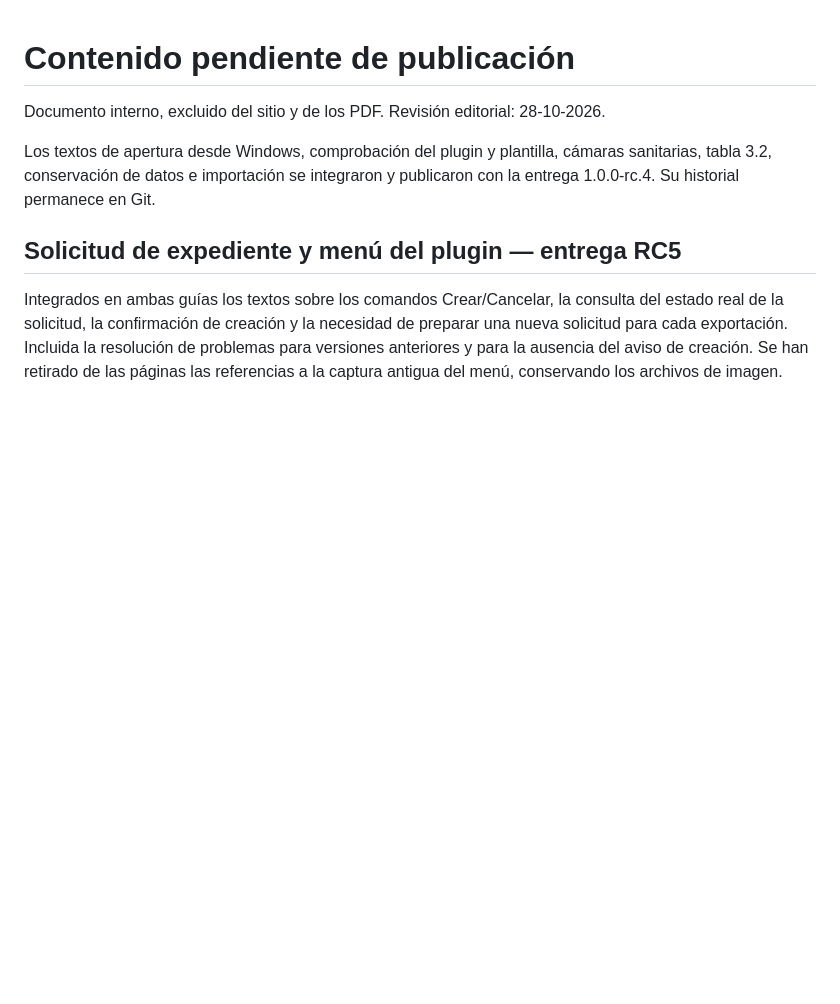
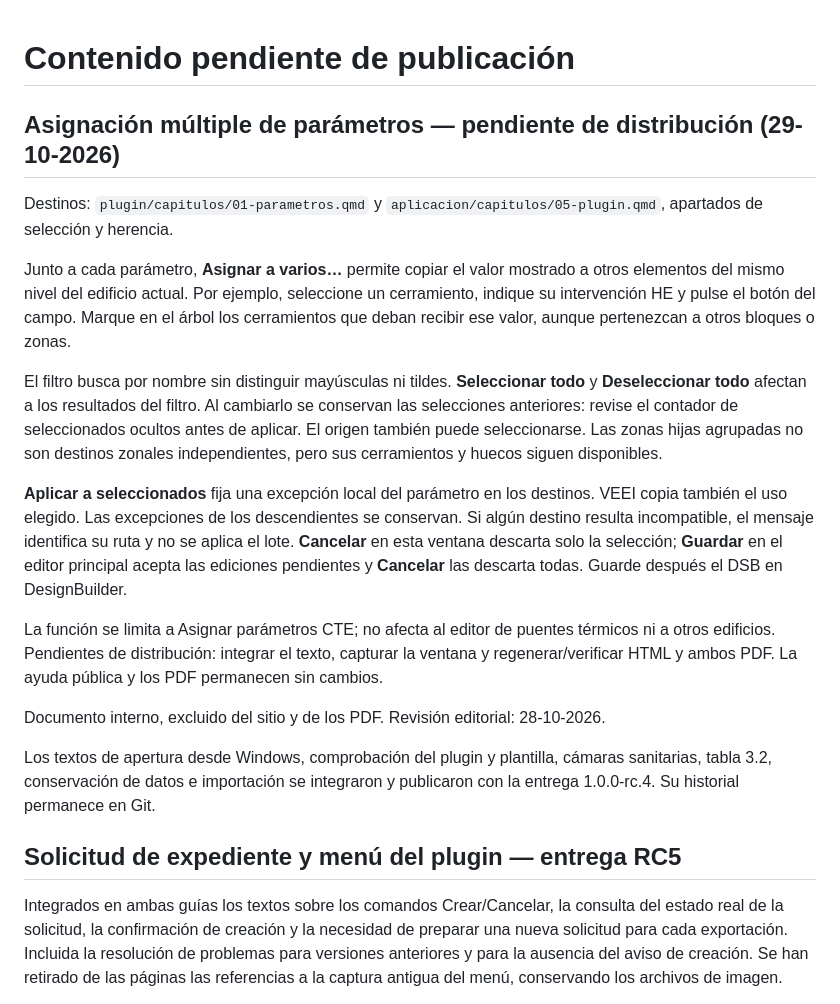
Before and after one commit to ecoeficiente/ayudacte, a Markdown page: EDITORIAL_PENDIENTE.md, the part around the change. Rendered like a GitHub page; blank space fills up the shorter version.

Commit message:
Preparar ayuda de asignación múltiple de parámetros

```diff
--- a/EDITORIAL_PENDIENTE.md
+++ b/EDITORIAL_PENDIENTE.md
@@ -1,4 +1,16 @@
 # Contenido pendiente de publicación
+
+## Asignación múltiple de parámetros — pendiente de distribución (29-10-2026)
+
+Destinos: `plugin/capitulos/01-parametros.qmd` y `aplicacion/capitulos/05-plugin.qmd`, apartados de selección y herencia.
+
+Junto a cada parámetro, **Asignar a varios…** permite copiar el valor mostrado a otros elementos del mismo nivel del edificio actual. Por ejemplo, seleccione un cerramiento, indique su intervención HE y pulse el botón del campo. Marque en el árbol los cerramientos que deban recibir ese valor, aunque pertenezcan a otros bloques o zonas.
+
+El filtro busca por nombre sin distinguir mayúsculas ni tildes. **Seleccionar todo** y **Deseleccionar todo** afectan a los resultados del filtro. Al cambiarlo se conservan las selecciones anteriores: revise el contador de seleccionados ocultos antes de aplicar. El origen también puede seleccionarse. Las zonas hijas agrupadas no son destinos zonales independientes, pero sus cerramientos y huecos siguen disponibles.
+
+**Aplicar a seleccionados** fija una excepción local del parámetro en los destinos. VEEI copia también el uso elegido. Las excepciones de los descendientes se conservan. Si algún destino resulta incompatible, el mensaje identifica su ruta y no se aplica el lote. **Cancelar** en esta ventana descarta solo la selección; **Guardar** en el editor principal acepta las ediciones pendientes y **Cancelar** las descarta todas. Guarde después el DSB en DesignBuilder.
+
+La función se limita a Asignar parámetros CTE; no afecta al editor de puentes térmicos ni a otros edificios. Pendientes de distribución: integrar el texto, capturar la ventana y regenerar/verificar HTML y ambos PDF. La ayuda pública y los PDF permanecen sin cambios.
 
 Documento interno, excluido del sitio y de los PDF. Revisión editorial: 28-10-2026.
 
```
